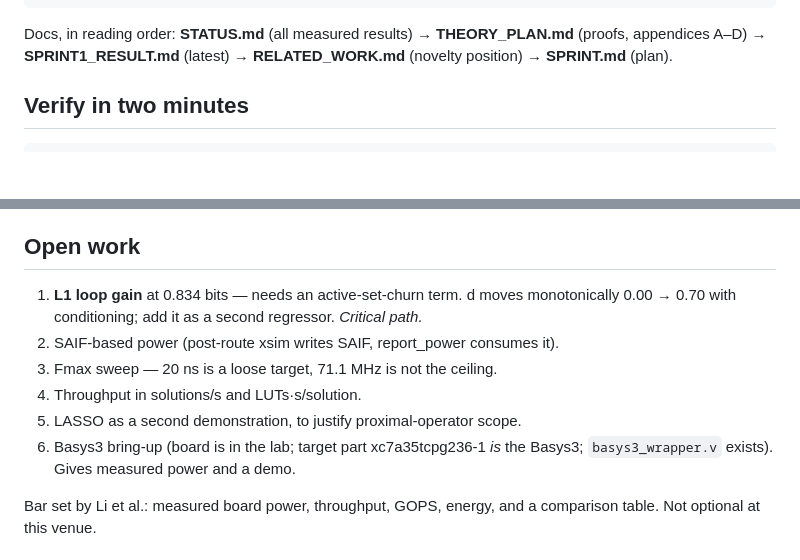
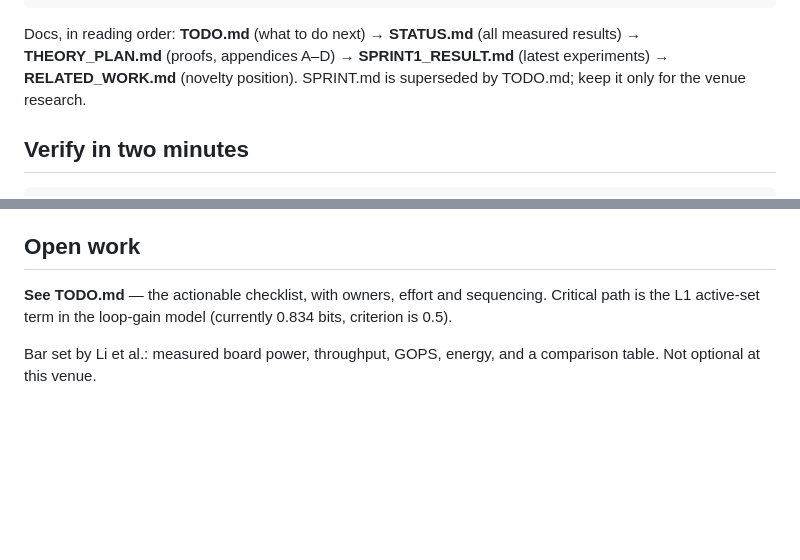
Before and after one commit to modi0903/Claude-admm-work, a Markdown page: HANDOFF.md, 2 parts joined by grey strips. Rendered like a GitHub page; blank space fills up the shorter version.

````diff
--- a/HANDOFF.md
+++ b/HANDOFF.md
@@ -40,9 +40,11 @@ model/   fxp_admm.py          bit-exact model, mirrors each RTL primitive
 syn/     run_ooc.tcl  harvest.tcl
 ```
 
-Docs, in reading order: **STATUS.md** (all measured results) →
-**THEORY_PLAN.md** (proofs, appendices A–D) → **SPRINT1_RESULT.md** (latest) →
-**RELATED_WORK.md** (novelty position) → **SPRINT.md** (plan).
+Docs, in reading order: **TODO.md** (what to do next) → **STATUS.md** (all
+measured results) → **THEORY_PLAN.md** (proofs, appendices A–D) →
+**SPRINT1_RESULT.md** (latest experiments) → **RELATED_WORK.md** (novelty
+position). SPRINT.md is superseded by TODO.md; keep it only for the venue
+research.
 
 ## Verify in two minutes
 
@@ -106,15 +108,9 @@ and note their Table 4 (1.44 dB) independently supports our negative result.
 
 ## Open work
 
-1. **L1 loop gain** at 0.834 bits — needs an active-set-churn term. d moves
-   monotonically 0.00 → 0.70 with conditioning; add it as a second regressor.
-   *Critical path.*
-2. SAIF-based power (post-route xsim writes SAIF, report_power consumes it).
-3. Fmax sweep — 20 ns is a loose target, 71.1 MHz is not the ceiling.
-4. Throughput in solutions/s and LUTs·s/solution.
-5. LASSO as a second demonstration, to justify proximal-operator scope.
-6. Basys3 bring-up (board is in the lab; target part xc7a35tcpg236-1 *is* the
-   Basys3; `basys3_wrapper.v` exists). Gives measured power and a demo.
+**See TODO.md** — the actionable checklist, with owners, effort and sequencing.
+Critical path is the L1 active-set term in the loop-gain model (currently 0.834
+bits, criterion is 0.5).
 
 Bar set by Li et al.: measured board power, throughput, GOPS, energy, and a
 comparison table. Not optional at this venue.
````
Also changed, not shown: TODO.md (added, +114 -0 lines).
